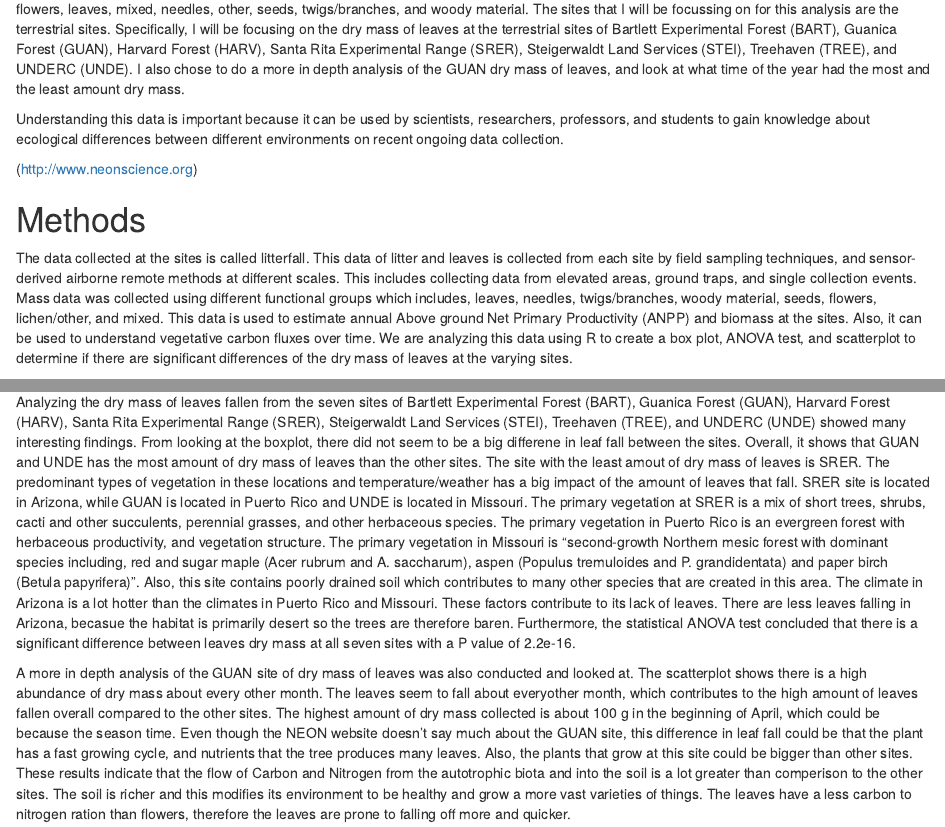
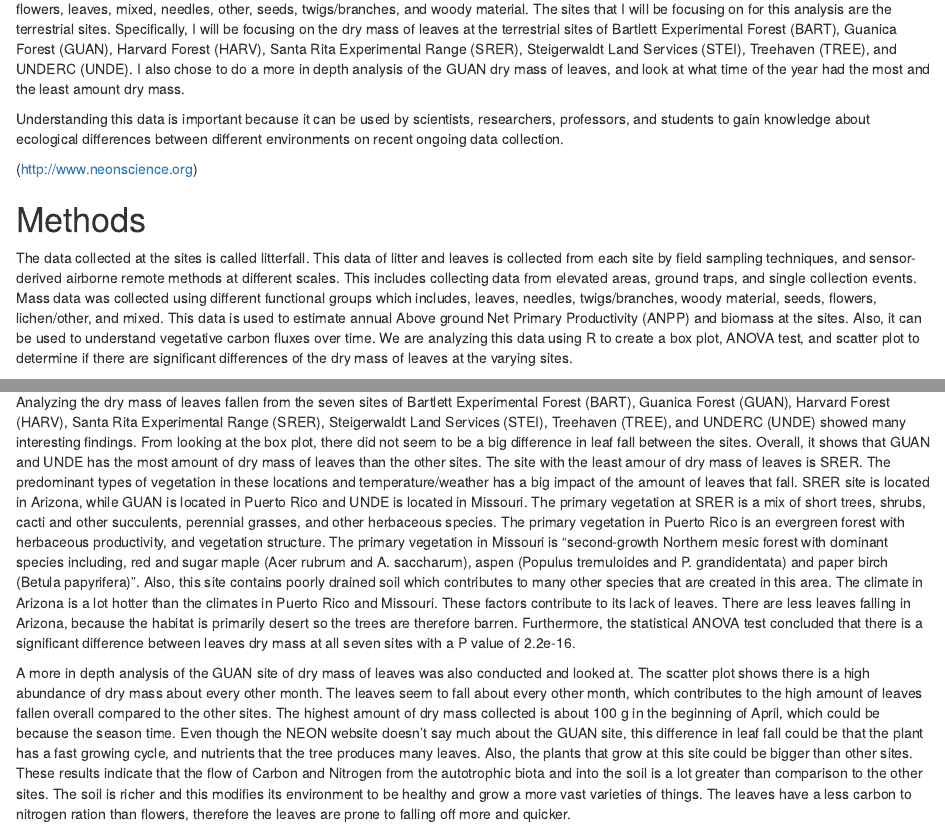
Before and after one commit to 2018-usfca-biol-319-spring/courttini-HW4-rmarkdown-travis, an R Markdown document (Analysis.Rmd): the page in a window 1100 px wide, from 390 px down, and a second part further down, joined at a grey line. Rendered offline with R 4.5, knitr and Pandoc, with nearby package versions; drawn as R Markdown's standard HTML page in place of the format the file asks for.

Commit message:
Checked spelling

```diff
--- a/Analysis.Rmd
+++ b/Analysis.Rmd
@@ -17,7 +17,7 @@ The National Ecological Observatory Network (NEON) is an ecological observation
 The different types of field sites include core terrestrial sites, core aquatic sites, relocatable terrestrial sites, and relocatable aquatic sites. The different sites ensure that the data will statistically represent ecological, physical, and biological differences spanning the continent. As seen from the image below, the field sites are also in Alaska, Hawaii, and Puerto Rico. This image shows where the NEON sites are located including where the four different types of sites are located.
 
 ![](data/2017_NEONDomainOverview.jpg)
-At the varying sites multiple different functional groups of dry mass are recorded depending the location of the site. This includes dry mass of flowers, leaves, mixed, needles, other, seeds, twigs/branches, and woody material. The sites that I will be focussing on for this analysis are the terrestrial sites. Specifically, I will be focusing on the dry mass of leaves at the terrestrial sites of Bartlett Experimental Forest (BART), Guanica Forest (GUAN), Harvard Forest (HARV), Santa Rita Experimental Range (SRER), Steigerwaldt Land Services (STEI), Treehaven (TREE), and UNDERC (UNDE). I also chose to do a more in depth analysis of the GUAN dry mass of leaves, and look at what time of the year had the most and the least amount dry mass.
+At the varying sites multiple different functional groups of dry mass are recorded depending the location of the site. This includes dry mass of flowers, leaves, mixed, needles, other, seeds, twigs/branches, and woody material. The sites that I will be focusing on for this analysis are the terrestrial sites. Specifically, I will be focusing on the dry mass of leaves at the terrestrial sites of Bartlett Experimental Forest (BART), Guanica Forest (GUAN), Harvard Forest (HARV), Santa Rita Experimental Range (SRER), Steigerwaldt Land Services (STEI), Treehaven (TREE), and UNDERC (UNDE). I also chose to do a more in depth analysis of the GUAN dry mass of leaves, and look at what time of the year had the most and the least amount dry mass.
 
 Understanding this data is important because it can be used by scientists, researchers, professors, and students to gain knowledge about ecological differences between different environments on recent ongoing data collection.
 
@@ -25,7 +25,7 @@ Understanding this data is important because it can be used by scientists, resea
 
 # Methods
 
-The data collected at the sites is called litterfall. This data of litter and leaves is collected from each site by field sampling techniques, and sensor-derived airborne remote methods at different scales. This includes collecting data from elevated areas, ground traps, and single collection events. Mass data was collected using different functional groups which includes, leaves, needles, twigs/branches, woody material, seeds, flowers, lichen/other, and mixed. This data is used to estimate annual Above ground Net Primary Productivity (ANPP) and biomass at the sites. Also, it can be used to understand vegetative carbon fluxes over time. We are analyzing this data using R to create a box plot, ANOVA test, and scatterplot to determine if there are significant differences of the dry mass of leaves at the varying sites.
+The data collected at the sites is called litterfall. This data of litter and leaves is collected from each site by field sampling techniques, and sensor-derived airborne remote methods at different scales. This includes collecting data from elevated areas, ground traps, and single collection events. Mass data was collected using different functional groups which includes, leaves, needles, twigs/branches, woody material, seeds, flowers, lichen/other, and mixed. This data is used to estimate annual Above ground Net Primary Productivity (ANPP) and biomass at the sites. Also, it can be used to understand vegetative carbon fluxes over time. We are analyzing this data using R to create a box plot, ANOVA test, and scatter plot to determine if there are significant differences of the dry mass of leaves at the varying sites.
 
 # Results
 
@@ -78,6 +78,6 @@ plot(x = as.POSIXct(Guan_data$collectDate),
 
 # Discussion
 
-Analyzing the dry mass of leaves fallen from the seven sites of Bartlett Experimental Forest (BART), Guanica Forest (GUAN), Harvard Forest (HARV), Santa Rita Experimental Range (SRER), Steigerwaldt Land Services (STEI), Treehaven (TREE), and UNDERC (UNDE) showed many interesting findings. From looking at the boxplot, there did not seem to be a big differene in leaf fall between the sites. Overall, it shows that GUAN and UNDE has the most amount of dry mass of leaves than the other sites. The site with the least amout of dry mass of leaves is SRER. The predominant types of vegetation in these locations and temperature/weather has a big impact of the amount of leaves that fall. SRER site is located in Arizona, while GUAN is located in Puerto Rico and UNDE is located in Missouri. The primary vegetation at SRER is a mix of short trees, shrubs, cacti and other succulents, perennial grasses, and other herbaceous species. The primary vegetation in Puerto Rico is an evergreen forest with herbaceous productivity, and vegetation structure. The primary vegetation in Missouri is "second-growth Northern mesic forest with dominant species including, red and sugar maple (Acer rubrum and A. saccharum), aspen (Populus tremuloides and P. grandidentata) and paper birch (Betula papyrifera)". Also, this site contains poorly drained soil which contributes to many other species that are created in this area. The climate in Arizona is a lot hotter than the climates in Puerto Rico and Missouri. These factors contribute to its lack of leaves. There are less leaves falling in Arizona, becasue the habitat is primarily desert so the trees are therefore baren. Furthermore, the statistical ANOVA test concluded that there is a significant difference between leaves dry mass at all seven sites with a P value of 2.2e-16.
+Analyzing the dry mass of leaves fallen from the seven sites of Bartlett Experimental Forest (BART), Guanica Forest (GUAN), Harvard Forest (HARV), Santa Rita Experimental Range (SRER), Steigerwaldt Land Services (STEI), Treehaven (TREE), and UNDERC (UNDE) showed many interesting findings. From looking at the box plot, there did not seem to be a big difference in leaf fall between the sites. Overall, it shows that GUAN and UNDE has the most amount of dry mass of leaves than the other sites. The site with the least amour of dry mass of leaves is SRER. The predominant types of vegetation in these locations and temperature/weather has a big impact of the amount of leaves that fall. SRER site is located in Arizona, while GUAN is located in Puerto Rico and UNDE is located in Missouri. The primary vegetation at SRER is a mix of short trees, shrubs, cacti and other succulents, perennial grasses, and other herbaceous species. The primary vegetation in Puerto Rico is an evergreen forest with herbaceous productivity, and vegetation structure. The primary vegetation in Missouri is "second-growth Northern mesic forest with dominant species including, red and sugar maple (Acer rubrum and A. saccharum), aspen (Populus tremuloides and P. grandidentata) and paper birch (Betula papyrifera)". Also, this site contains poorly drained soil which contributes to many other species that are created in this area. The climate in Arizona is a lot hotter than the climates in Puerto Rico and Missouri. These factors contribute to its lack of leaves. There are less leaves falling in Arizona, because the habitat is primarily desert so the trees are therefore barren. Furthermore, the statistical ANOVA test concluded that there is a significant difference between leaves dry mass at all seven sites with a P value of 2.2e-16.
 
-A more in depth analysis of the GUAN site of dry mass of leaves was also conducted and looked at. The scatterplot shows there is a high abundance of dry mass about every other month. The leaves seem to fall about everyother month, which contributes to the high amount of leaves fallen overall compared to the other sites. The highest amount of dry mass collected is about 100 g in the beginning of April, which could be because the season time. Even though the NEON website doesn't say much about the GUAN site, this difference in leaf fall could be that the plant has a fast growing cycle, and nutrients that the tree produces many leaves. Also, the plants that grow at this site could be bigger than other sites. These results indicate that the flow of Carbon and Nitrogen from the autotrophic biota and into the soil is a lot greater than comperison to the other sites. The soil is richer and this modifies its environment to be healthy and grow a more vast varieties of things. The leaves have a less carbon to nitrogen ration than flowers, therefore the leaves are prone to falling off more and quicker.
+A more in depth analysis of the GUAN site of dry mass of leaves was also conducted and looked at. The scatter plot shows there is a high abundance of dry mass about every other month. The leaves seem to fall about every other month, which contributes to the high amount of leaves fallen overall compared to the other sites. The highest amount of dry mass collected is about 100 g in the beginning of April, which could be because the season time. Even though the NEON website doesn't say much about the GUAN site, this difference in leaf fall could be that the plant has a fast growing cycle, and nutrients that the tree produces many leaves. Also, the plants that grow at this site could be bigger than other sites. These results indicate that the flow of Carbon and Nitrogen from the autotrophic biota and into the soil is a lot greater than comparison to the other sites. The soil is richer and this modifies its environment to be healthy and grow a more vast varieties of things. The leaves have a less carbon to nitrogen ration than flowers, therefore the leaves are prone to falling off more and quicker.
```
Also changed, not shown: Analysis.Rmd (2 more changed lines).
